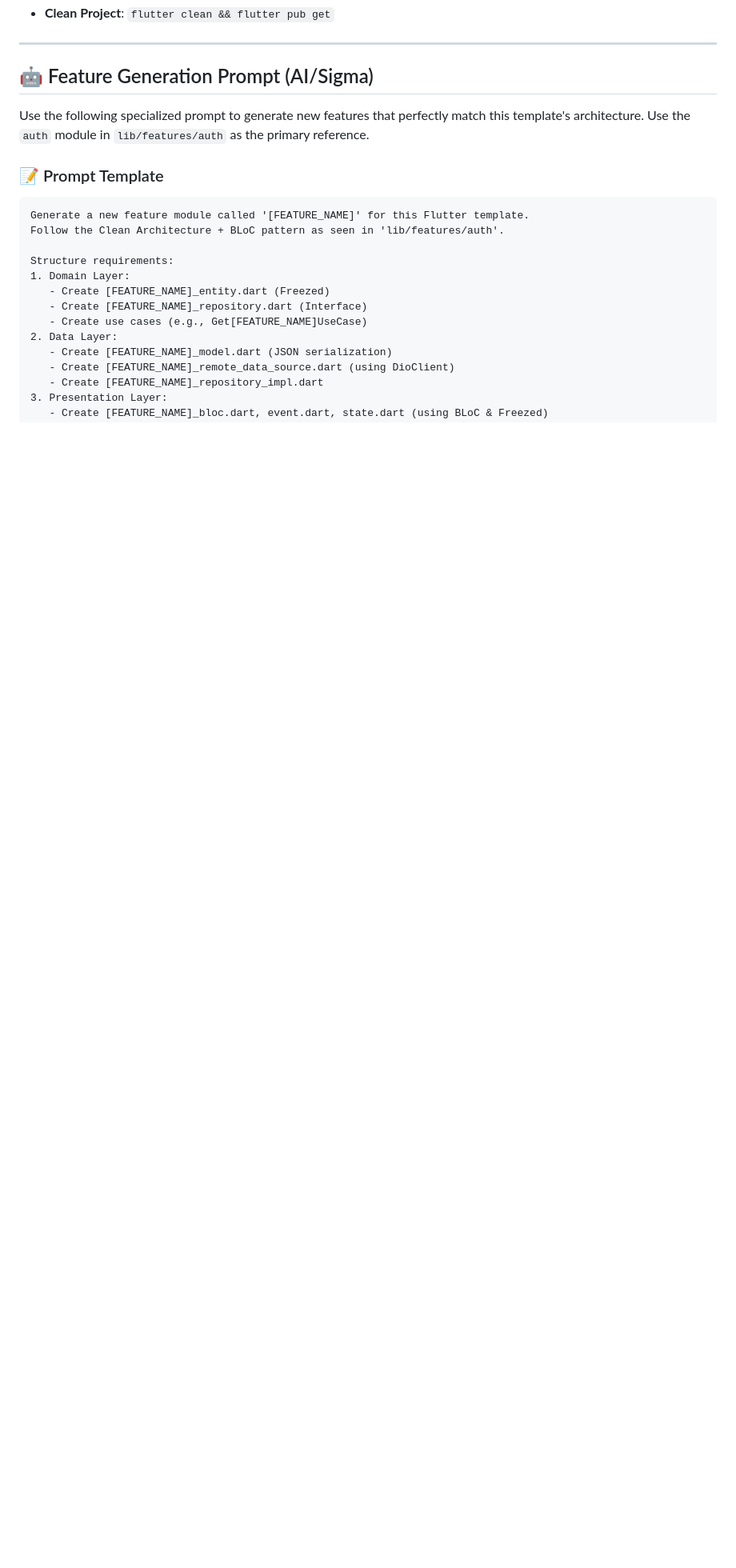
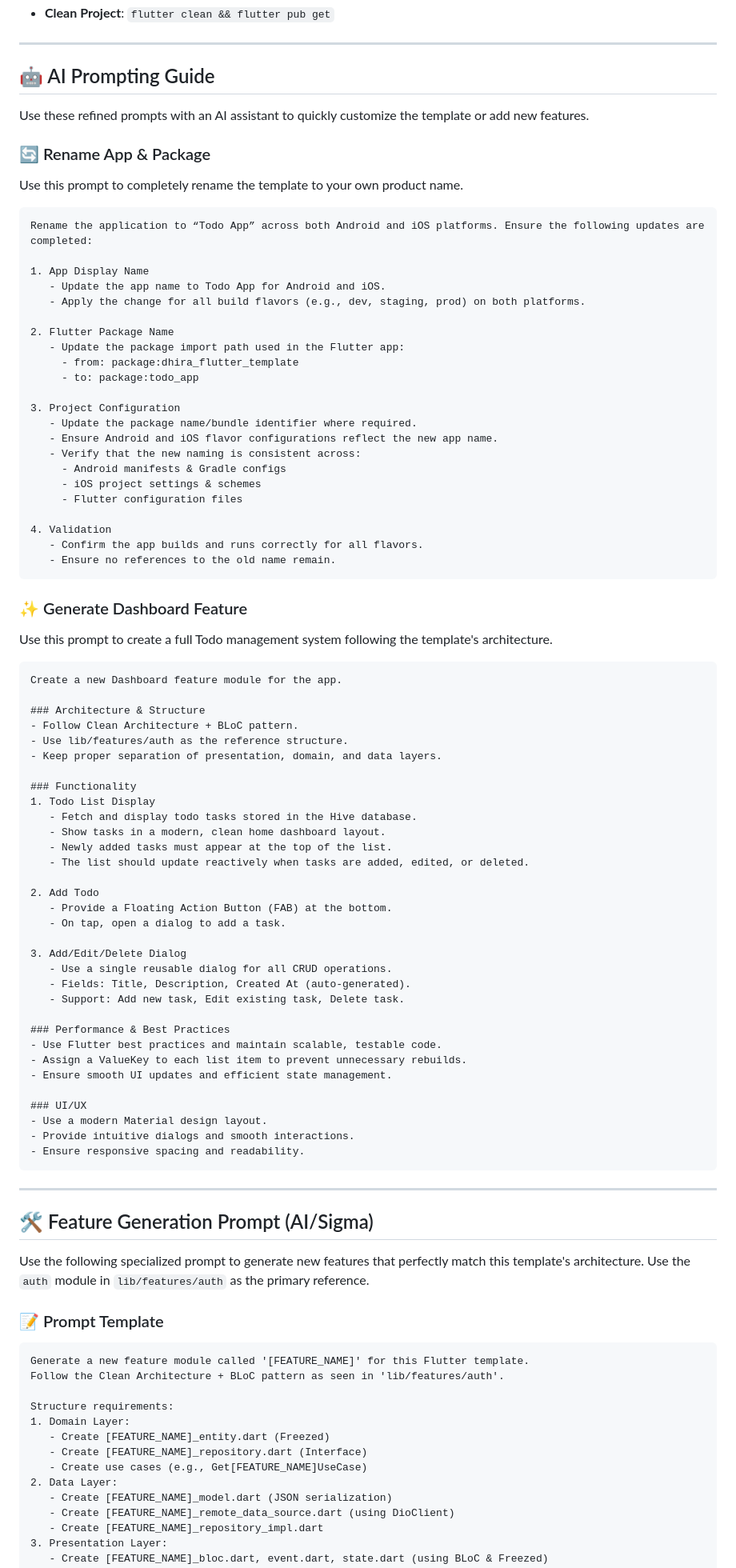
Before and after one commit to dhira-io/dhira-flutter-template-mvvm-bloc, a Markdown page: README.md, the part around the change. Shown at 80% size. GitHub-like rendering; blank space fills up the shorter version.

Commit message:
update:- readme.md file updated for sample prompt.

````diff
--- a/README.md
+++ b/README.md
@@ -116,7 +116,79 @@ If you prefer running commands manually:
 
 ---
 
-## 🤖 Feature Generation Prompt (AI/Sigma)
+## 🤖 AI Prompting Guide
+
+Use these refined prompts with an AI assistant to quickly customize the template or add new features.
+
+### 🔄 Rename App & Package
+Use this prompt to completely rename the template to your own product name.
+
+```text
+Rename the application to “Todo App” across both Android and iOS platforms. Ensure the following updates are completed:
+
+1. App Display Name
+   - Update the app name to Todo App for Android and iOS.
+   - Apply the change for all build flavors (e.g., dev, staging, prod) on both platforms.
+
+2. Flutter Package Name
+   - Update the package import path used in the Flutter app:
+     - from: package:dhira_flutter_template
+     - to: package:todo_app
+
+3. Project Configuration
+   - Update the package name/bundle identifier where required.
+   - Ensure Android and iOS flavor configurations reflect the new app name.
+   - Verify that the new naming is consistent across:
+     - Android manifests & Gradle configs
+     - iOS project settings & schemes
+     - Flutter configuration files
+
+4. Validation
+   - Confirm the app builds and runs correctly for all flavors.
+   - Ensure no references to the old name remain.
+```
+
+### ✨ Generate Dashboard Feature
+Use this prompt to create a full Todo management system following the template's architecture.
+
+```text
+Create a new Dashboard feature module for the app.
+
+### Architecture & Structure
+- Follow Clean Architecture + BLoC pattern.
+- Use lib/features/auth as the reference structure.
+- Keep proper separation of presentation, domain, and data layers.
+
+### Functionality
+1. Todo List Display
+   - Fetch and display todo tasks stored in the Hive database.
+   - Show tasks in a modern, clean home dashboard layout.
+   - Newly added tasks must appear at the top of the list.
+   - The list should update reactively when tasks are added, edited, or deleted.
+
+2. Add Todo
+   - Provide a Floating Action Button (FAB) at the bottom.
+   - On tap, open a dialog to add a task.
+
+3. Add/Edit/Delete Dialog
+   - Use a single reusable dialog for all CRUD operations.
+   - Fields: Title, Description, Created At (auto-generated).
+   - Support: Add new task, Edit existing task, Delete task.
+
+### Performance & Best Practices
+- Use Flutter best practices and maintain scalable, testable code.
+- Assign a ValueKey to each list item to prevent unnecessary rebuilds.
+- Ensure smooth UI updates and efficient state management.
+
+### UI/UX
+- Use a modern Material design layout.
+- Provide intuitive dialogs and smooth interactions.
+- Ensure responsive spacing and readability.
+```
+
+---
+
+## 🛠️ Feature Generation Prompt (AI/Sigma)
 
 Use the following specialized prompt to generate new features that perfectly match this template's architecture. Use the `auth` module in `lib/features/auth` as the primary reference.
 
````
